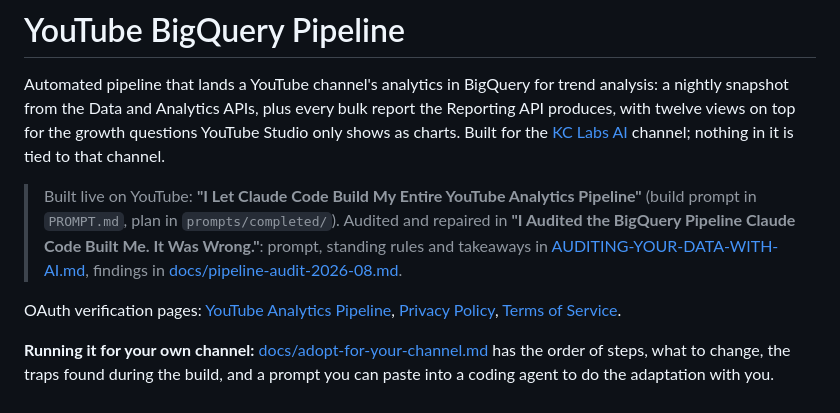
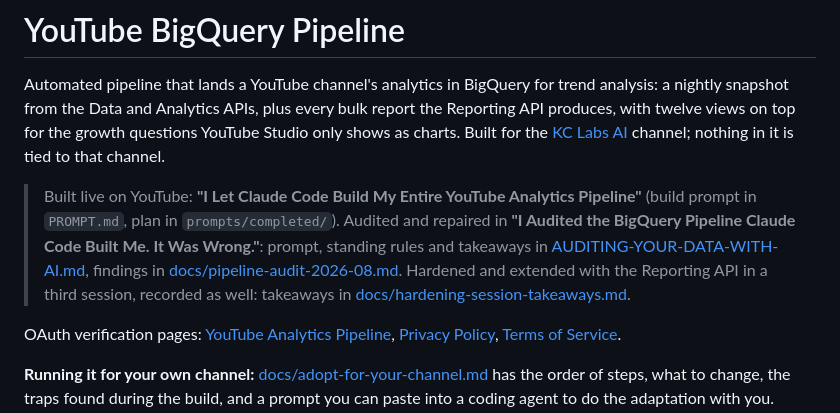
Before and after one commit to kyle-chalmers/youtube-bigquery-pipeline, a Markdown page: README.md, the part around the change. Rendered like a GitHub page.

Commit message:
docs: takeaways from the recorded hardening session (#22)
Co-authored-by: Claude Fable 5.1 <noreply@anthropic.com>

```diff
--- a/README.md
+++ b/README.md
@@ -2,7 +2,7 @@
 
 Automated pipeline that lands a YouTube channel's analytics in BigQuery for trend analysis: a nightly snapshot from the Data and Analytics APIs, plus every bulk report the Reporting API produces, with twelve views on top for the growth questions YouTube Studio only shows as charts. Built for the [KC Labs AI](https://www.youtube.com/@kylechalmersdataai) channel; nothing in it is tied to that channel.
 
-> Built live on YouTube: **"I Let Claude Code Build My Entire YouTube Analytics Pipeline"** (build prompt in `PROMPT.md`, plan in `prompts/completed/`). Audited and repaired in **"I Audited the BigQuery Pipeline Claude Code Built Me. It Was Wrong."**: prompt, standing rules and takeaways in [AUDITING-YOUR-DATA-WITH-AI.md](AUDITING-YOUR-DATA-WITH-AI.md), findings in [docs/pipeline-audit-2026-08.md](docs/pipeline-audit-2026-08.md).
+> Built live on YouTube: **"I Let Claude Code Build My Entire YouTube Analytics Pipeline"** (build prompt in `PROMPT.md`, plan in `prompts/completed/`). Audited and repaired in **"I Audited the BigQuery Pipeline Claude Code Built Me. It Was Wrong."**: prompt, standing rules and takeaways in [AUDITING-YOUR-DATA-WITH-AI.md](AUDITING-YOUR-DATA-WITH-AI.md), findings in [docs/pipeline-audit-2026-08.md](docs/pipeline-audit-2026-08.md). Hardened and extended with the Reporting API in a third session, recorded as well: takeaways in [docs/hardening-session-takeaways.md](docs/hardening-session-takeaways.md).
 
 OAuth verification pages: [YouTube Analytics Pipeline](https://kyle-chalmers.github.io/youtube-bigquery-pipeline/), [Privacy Policy](https://kyle-chalmers.github.io/youtube-bigquery-pipeline/privacy.html), [Terms of Service](https://kyle-chalmers.github.io/youtube-bigquery-pipeline/terms.html).
 
```
Also changed, not shown: docs/hardening-session-takeaways.md (added, +78 -0 lines).
